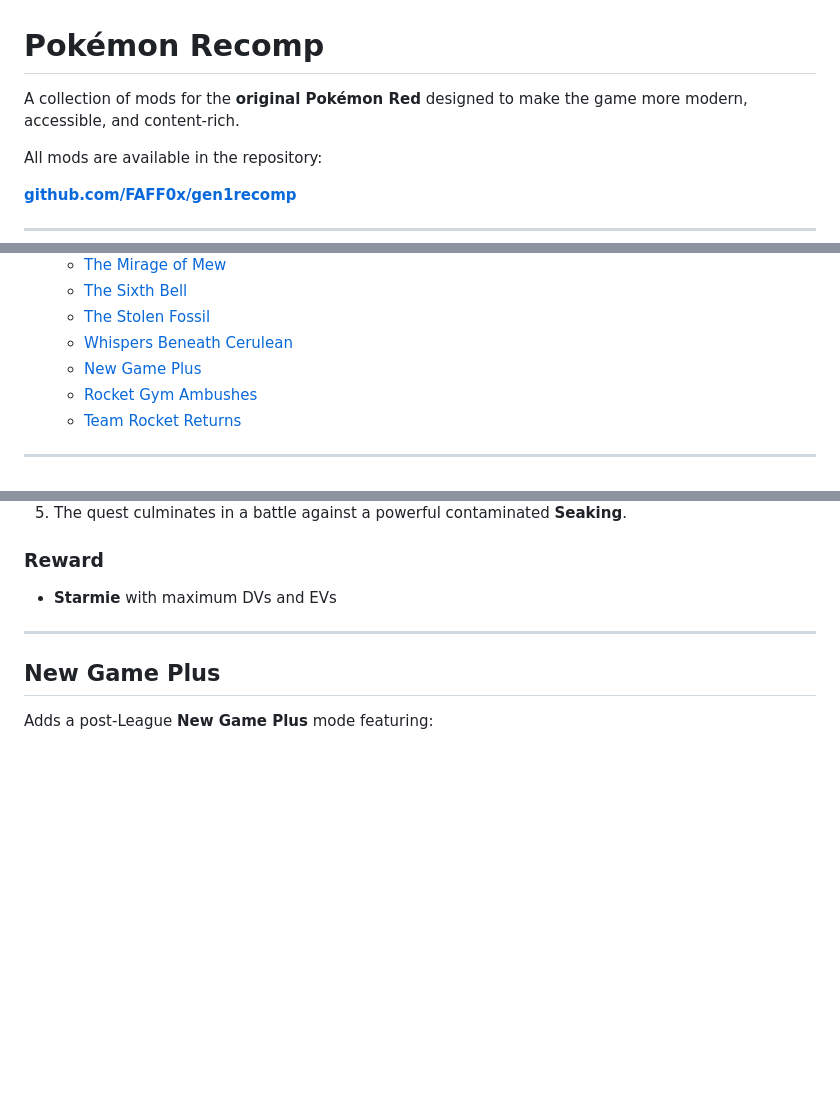
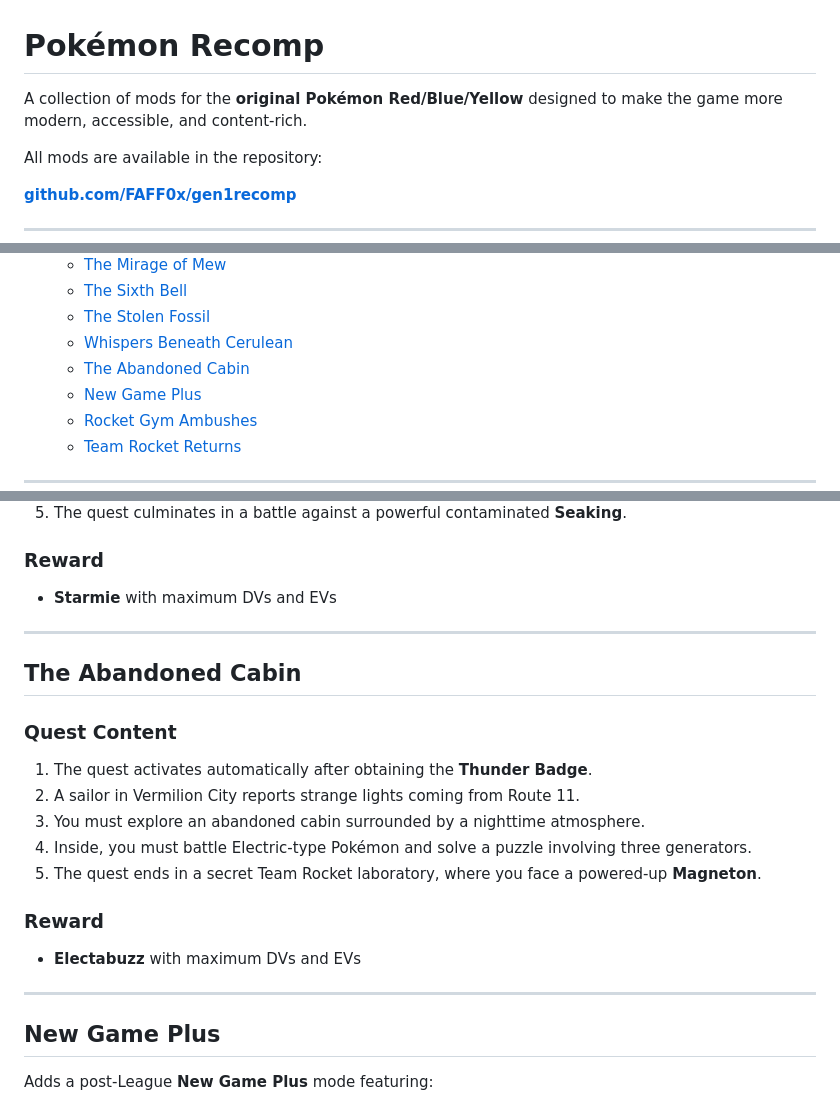
Before and after one commit to FAFF0x/gen1recomp, a Markdown page: README.md, 3 parts joined by grey strips. Rendered like a GitHub page; blank space fills up the shorter version.

Commit message:
Revise game titles and add 'The Abandoned Cabin' quest
Updated game title references and added new quest details.

```diff
--- a/README.md
+++ b/README.md
@@ -1,7 +1,7 @@
 
 # Pokémon Recomp
 
-A collection of mods for the **original Pokémon Red** designed to make the game more modern, accessible, and content-rich.
+A collection of mods for the **original Pokémon Red/Blue/Yellow** designed to make the game more modern, accessible, and content-rich.
 
 All mods are available in the repository:
 
@@ -33,6 +33,7 @@ All mods are available in the repository:
   - [The Sixth Bell](#the-sixth-bell)
   - [The Stolen Fossil](#the-stolen-fossil)
   - [Whispers Beneath Cerulean](#whispers-beneath-cerulean)
+  - [The Abandoned Cabin](#the-abandoned-cabin)
   - [New Game Plus](#new-game-plus)
   - [Rocket Gym Ambushes](#rocket-gym-ambushes)
   - [Team Rocket Returns](#team-rocket-returns)
@@ -495,6 +496,22 @@ Choose one of the following young Pokémon:
 
 ---
 
+## The Abandoned Cabin
+
+### Quest Content
+
+1. The quest activates automatically after obtaining the **Thunder Badge**.
+2. A sailor in Vermilion City reports strange lights coming from Route 11.
+3. You must explore an abandoned cabin surrounded by a nighttime atmosphere.
+4. Inside, you must battle Electric-type Pokémon and solve a puzzle involving three generators.
+5. The quest ends in a secret Team Rocket laboratory, where you face a powered-up **Magneton**.
+
+### Reward
+
+- **Electabuzz** with maximum DVs and EVs
+
+---
+
 ## New Game Plus
 
 Adds a post-League **New Game Plus** mode featuring:
```
